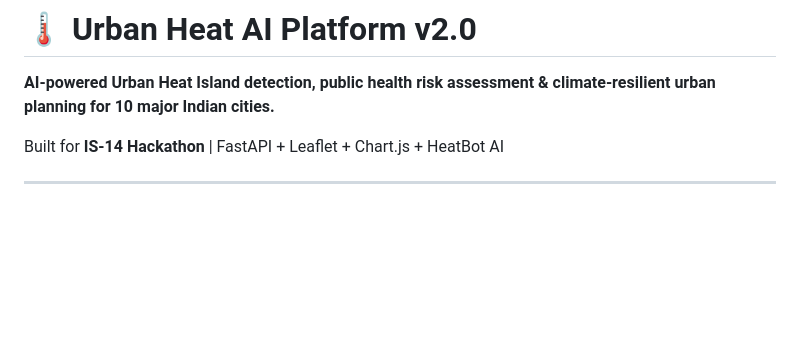
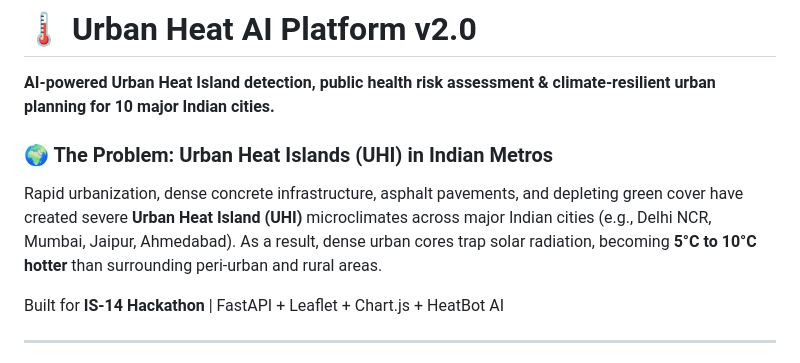
Before and after one commit to codervishal207max/urban-heat-ai-alerts, a Markdown page: README.md, the part around the change. Rendered like a GitHub page; blank space fills up the shorter version.

Commit message:
Expand README with UHI problem description
Added a section explaining the problem of Urban Heat Islands in Indian cities.

```diff
--- a/README.md
+++ b/README.md
@@ -1,6 +1,8 @@
 # 🌡️ Urban Heat AI Platform v2.0
 
 **AI-powered Urban Heat Island detection, public health risk assessment & climate-resilient urban planning for 10 major Indian cities.**
+### 🌍 The Problem: Urban Heat Islands (UHI) in Indian Metros
+Rapid urbanization, dense concrete infrastructure, asphalt pavements, and depleting green cover have created severe **Urban Heat Island (UHI)** microclimates across major Indian cities (e.g., Delhi NCR, Mumbai, Jaipur, Ahmedabad). As a result, dense urban cores trap solar radiation, becoming **5°C to 10°C hotter** than surrounding peri-urban and rural areas.
 
 Built for **IS-14 Hackathon** | FastAPI + Leaflet + Chart.js + HeatBot AI
 
```
